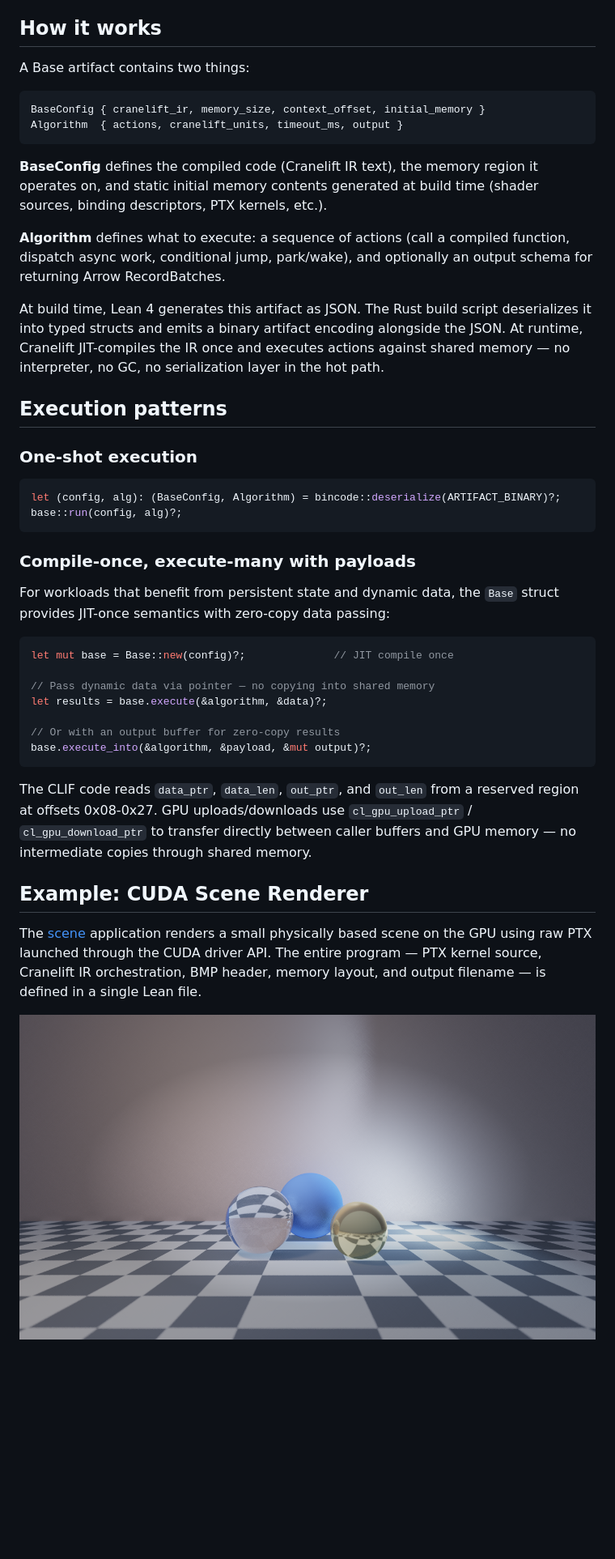
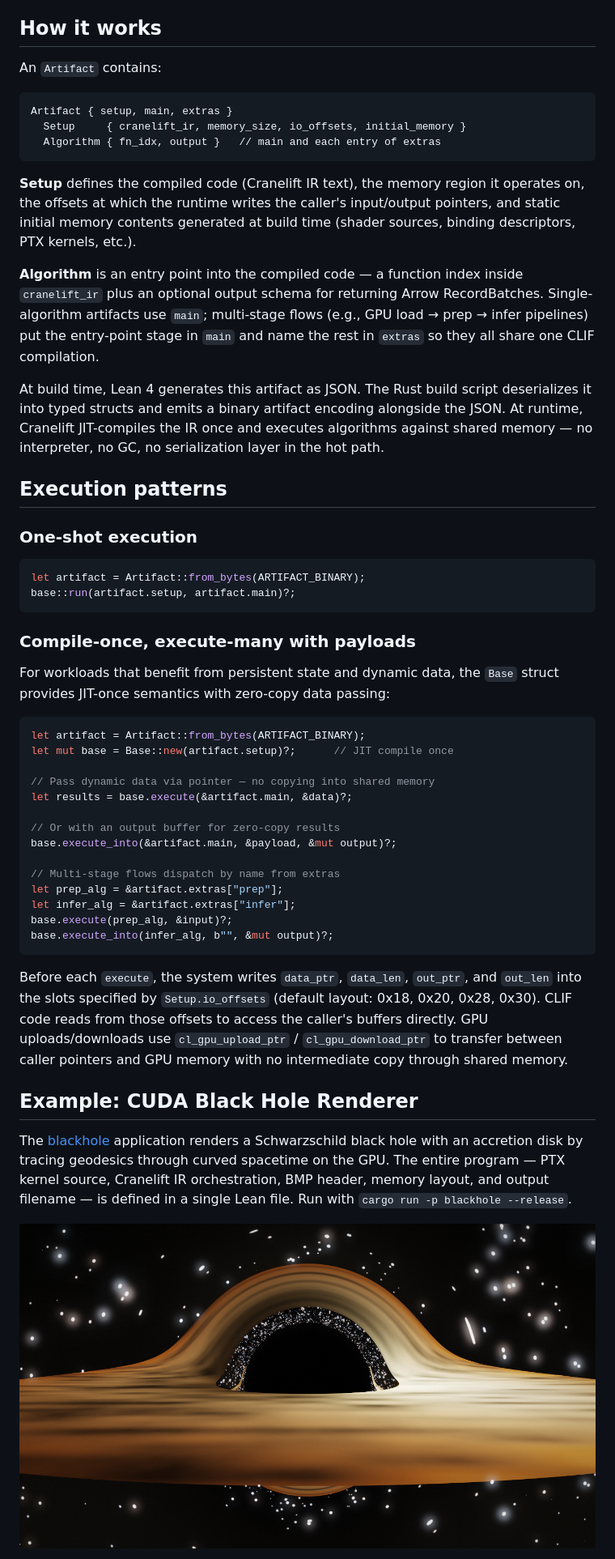
Before and after one commit to unnamedlambda/base, a Markdown page: README.md, the part around one of its changes. Shown at 81% size. GitHub-like rendering; pictures changed too: blackhole.png (added); blank space fills up the shorter version.

````diff
--- a/README.md
+++ b/README.md
@@ -10,26 +10,27 @@ GPU compute uses [wgpu](https://wgpu.rs/), a portable abstraction over Vulkan, M
 
 ## How it works
 
-A Base artifact contains two things:
+An `Artifact` contains:
 
 ```
-BaseConfig { cranelift_ir, memory_size, context_offset, initial_memory }
-Algorithm  { actions, cranelift_units, timeout_ms, output }
+Artifact { setup, main, extras }
+  Setup     { cranelift_ir, memory_size, io_offsets, initial_memory }
+  Algorithm { fn_idx, output }   // main and each entry of extras
 ```
 
-**BaseConfig** defines the compiled code (Cranelift IR text), the memory region it operates on, and static initial memory contents generated at build time (shader sources, binding descriptors, PTX kernels, etc.).
+**Setup** defines the compiled code (Cranelift IR text), the memory region it operates on, the offsets at which the runtime writes the caller's input/output pointers, and static initial memory contents generated at build time (shader sources, binding descriptors, PTX kernels, etc.).
 
-**Algorithm** defines what to execute: a sequence of actions (call a compiled function, dispatch async work, conditional jump, park/wake), and optionally an output schema for returning Arrow RecordBatches.
+**Algorithm** is an entry point into the compiled code — a function index inside `cranelift_ir` plus an optional output schema for returning Arrow RecordBatches. Single-algorithm artifacts use `main`; multi-stage flows (e.g., GPU load → prep → infer pipelines) put the entry-point stage in `main` and name the rest in `extras` so they all share one CLIF compilation.
 
-At build time, Lean 4 generates this artifact as JSON. The Rust build script deserializes it into typed structs and emits a binary artifact encoding alongside the JSON. At runtime, Cranelift JIT-compiles the IR once and executes actions against shared memory — no interpreter, no GC, no serialization layer in the hot path.
+At build time, Lean 4 generates this artifact as JSON. The Rust build script deserializes it into typed structs and emits a binary artifact encoding alongside the JSON. At runtime, Cranelift JIT-compiles the IR once and executes algorithms against shared memory — no interpreter, no GC, no serialization layer in the hot path.
 
 ## Execution patterns
 
 ### One-shot execution
 
 ```rust
-let (config, alg): (BaseConfig, Algorithm) = bincode::deserialize(ARTIFACT_BINARY)?;
-base::run(config, alg)?;
+let artifact = Artifact::from_bytes(ARTIFACT_BINARY);
+base::run(artifact.setup, artifact.main)?;
 ```
 
 ### Compile-once, execute-many with payloads
@@ -37,20 +38,27 @@ base::run(config, alg)?;
 For workloads that benefit from persistent state and dynamic data, the `Base` struct provides JIT-once semantics with zero-copy data passing:
 
 ```rust
-let mut base = Base::new(config)?;              // JIT compile once
+let artifact = Artifact::from_bytes(ARTIFACT_BINARY);
+let mut base = Base::new(artifact.setup)?;      // JIT compile once
 
 // Pass dynamic data via pointer — no copying into shared memory
-let results = base.execute(&algorithm, &data)?;
+let results = base.execute(&artifact.main, &data)?;
 
 // Or with an output buffer for zero-copy results
-base.execute_into(&algorithm, &payload, &mut output)?;
+base.execute_into(&artifact.main, &payload, &mut output)?;
+
+// Multi-stage flows dispatch by name from extras
+let prep_alg = &artifact.extras["prep"];
+let infer_alg = &artifact.extras["infer"];
+base.execute(prep_alg, &input)?;
+base.execute_into(infer_alg, b"", &mut output)?;
 ```
 
-The CLIF code reads `data_ptr`, `data_len`, `out_ptr`, and `out_len` from a reserved region at offsets 0x08-0x27. GPU uploads/downloads use `cl_gpu_upload_ptr` / `cl_gpu_download_ptr` to transfer directly between caller buffers and GPU memory — no intermediate copies through shared memory.
+Before each `execute`, the system writes `data_ptr`, `data_len`, `out_ptr`, and `out_len` into the slots specified by `Setup.io_offsets` (default layout: 0x18, 0x20, 0x28, 0x30). CLIF code reads from those offsets to access the caller's buffers directly. GPU uploads/downloads use `cl_gpu_upload_ptr` / `cl_gpu_download_ptr` to transfer between caller pointers and GPU memory with no intermediate copy through shared memory.
 
-## Example: CUDA Scene Renderer
+## Example: CUDA Black Hole Renderer
 
-The [scene](applications/scene/) application renders a small physically based scene on the GPU using raw PTX launched through the CUDA driver API. The entire program — PTX kernel source, Cranelift IR orchestration, BMP header, memory layout, and output filename — is defined in a single Lean file.
+The [blackhole](applications/blackhole/) application renders a Schwarzschild black hole with an accretion disk by tracing geodesics through curved spacetime on the GPU. The entire program — PTX kernel source, Cranelift IR orchestration, BMP header, memory layout, and output filename — is defined in a single Lean file. Run with `cargo run -p blackhole --release`.
 
-![CUDA scene render by Base](scene.png)
+![CUDA black hole render by Base](blackhole.png)
 
````
Also changed, not shown: other parts of README.md (+11 -8 lines).
